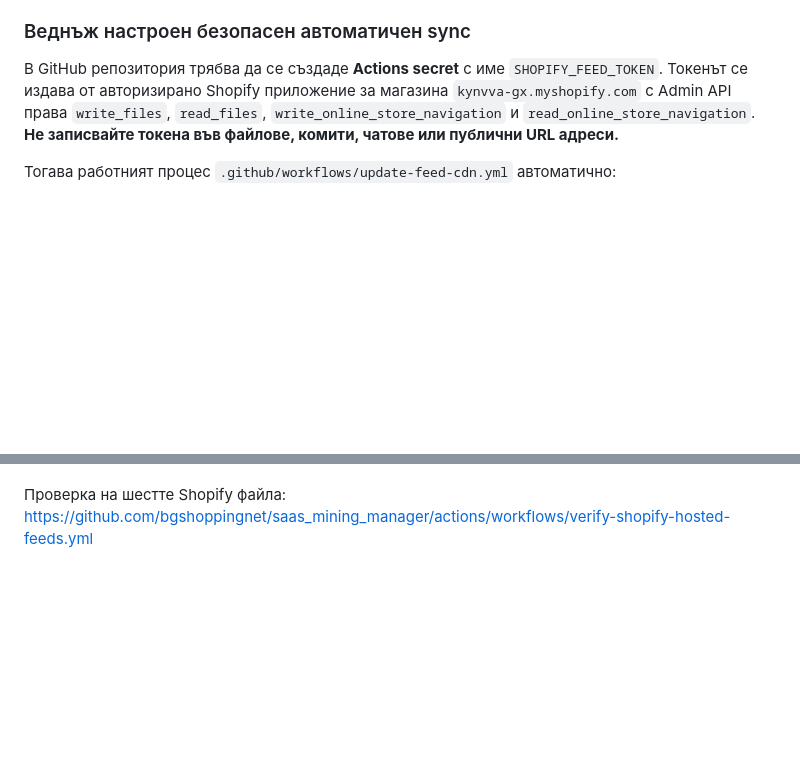
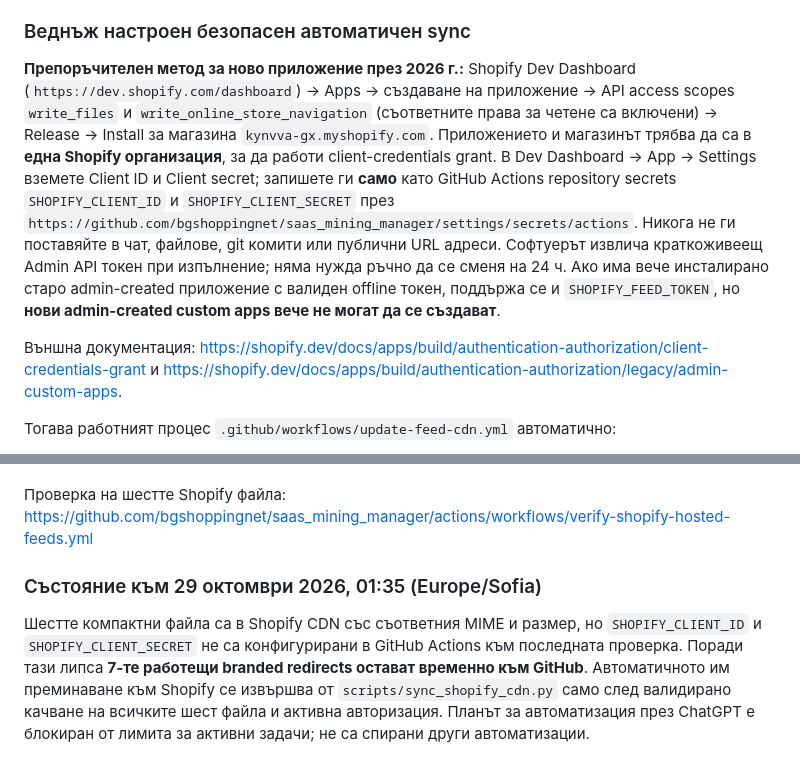
Before and after one commit to bgshoppingnet/saas_mining_manager, a Markdown page: BGSHOPPING_OWN_FEEDS_SETUP_BG.md, 2 parts joined by grey strips. Rendered like a GitHub page; blank space fills up the shorter version.

Commit message:
Document 2026 Shopify Dev Dashboard client credentials setup for secure scheduled CDN feed cutover

```diff
--- a/BGSHOPPING_OWN_FEEDS_SETUP_BG.md
+++ b/BGSHOPPING_OWN_FEEDS_SETUP_BG.md
@@ -73,7 +73,9 @@ Google & YouTube, Facebook & Instagram, Pinterest и Shop продължават
 
 ### Веднъж настроен безопасен автоматичен sync
 
-В GitHub репозитория трябва да се създаде **Actions secret** с име `SHOPIFY_FEED_TOKEN`. Токенът се издава от авторизирано Shopify приложение за магазина `kynvva-gx.myshopify.com` с Admin API права `write_files`, `read_files`, `write_online_store_navigation` и `read_online_store_navigation`. **Не записвайте токена във файлове, комити, чатове или публични URL адреси.**
+**Препоръчителен метод за ново приложение през 2026 г.:** Shopify Dev Dashboard (`https://dev.shopify.com/dashboard`) → Apps → създаване на приложение → API access scopes `write_files` и `write_online_store_navigation` (съответните права за четене са включени) → Release → Install за магазина `kynvva-gx.myshopify.com`. Приложението и магазинът трябва да са в **една Shopify организация**, за да работи client-credentials grant. В Dev Dashboard → App → Settings вземете Client ID и Client secret; запишете ги **само** като GitHub Actions repository secrets `SHOPIFY_CLIENT_ID` и `SHOPIFY_CLIENT_SECRET` през `https://github.com/bgshoppingnet/saas_mining_manager/settings/secrets/actions`. Никога не ги поставяйте в чат, файлове, git комити или публични URL адреси. Софтуерът извлича краткоживеещ Admin API токен при изпълнение; няма нужда ръчно да се сменя на 24 ч. Ако има вече инсталирано старо admin-created приложение с валиден offline токен, поддържа се и `SHOPIFY_FEED_TOKEN`, но **нови admin-created custom apps вече не могат да се създават**.
+
+Външна документация: https://shopify.dev/docs/apps/build/authentication-authorization/client-credentials-grant и https://shopify.dev/docs/apps/build/authentication-authorization/legacy/admin-custom-apps.
 
 Тогава работният процес `.github/workflows/update-feed-cdn.yml` автоматично:
 
@@ -87,3 +89,7 @@ Google & YouTube, Facebook & Instagram, Pinterest и Shop продължават
 Автоматичното генериране чрез GitHub Actions е на всеки 4 часа; действителното време може да се отклонява при натоварване на платформата.
 
 Проверка на шестте Shopify файла: https://github.com/bgshoppingnet/saas_mining_manager/actions/workflows/verify-shopify-hosted-feeds.yml
+
+### Състояние към 29 октомври 2026, 01:35 (Europe/Sofia)
+
+Шестте компактни файла са в Shopify CDN със съответния MIME и размер, но `SHOPIFY_CLIENT_ID` и `SHOPIFY_CLIENT_SECRET` не са конфигурирани в GitHub Actions към последната проверка. Поради тази липса **7-те работещи branded redirects остават временно към GitHub**. Автоматичното им преминаване към Shopify се извършва от `scripts/sync_shopify_cdn.py` само след валидирано качване на всичките шест файла и активна авторизация. Планът за автоматизация през ChatGPT е блокиран от лимита за активни задачи; не са спирани други автоматизации.
```
